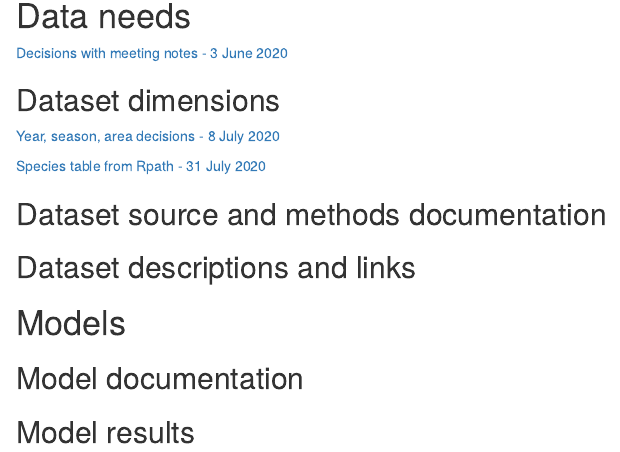
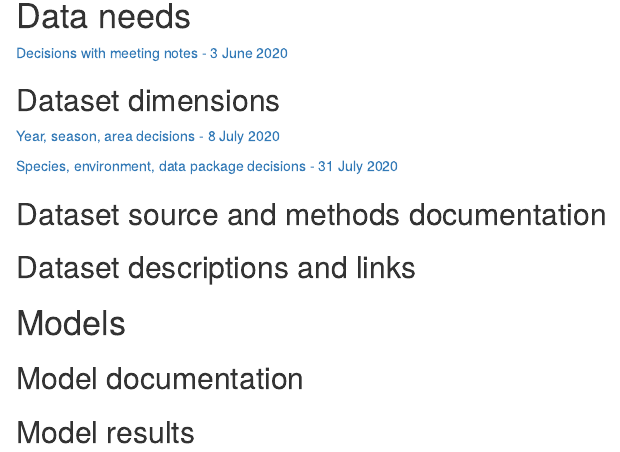
Before and after one commit to NOAA-EDAB/ms-keyrun, an R Markdown document (docs/index.Rmd): the page in a window 1100 px wide, from 210 px down. Rendered offline with R 4.5, knitr and Pandoc, with nearby package versions.

Commit message:
update description

```diff
--- a/docs/index.Rmd
+++ b/docs/index.Rmd
@@ -17,7 +17,7 @@ Model "keyruns" are defined as "standardized model runs updated with recent data
 
 <a href="https://noaa-edab.github.io/ms-keyrun/DatasetDimensions.html" target="_blank"> Year, season, area decisions - 8 July 2020 </a>
 
-<a href="https://noaa-edab.github.io/ms-keyrun/SpeciesEnvDat.html" target="_blank"> Species table from Rpath - 31 July 2020 </a>
+<a href="https://noaa-edab.github.io/ms-keyrun/SpeciesEnvDat.html" target="_blank"> Species, environment, data package decisions - 31 July 2020 </a>
 
 
 ## Dataset source and methods documentation
```
Also changed, not shown: 1 other file.
